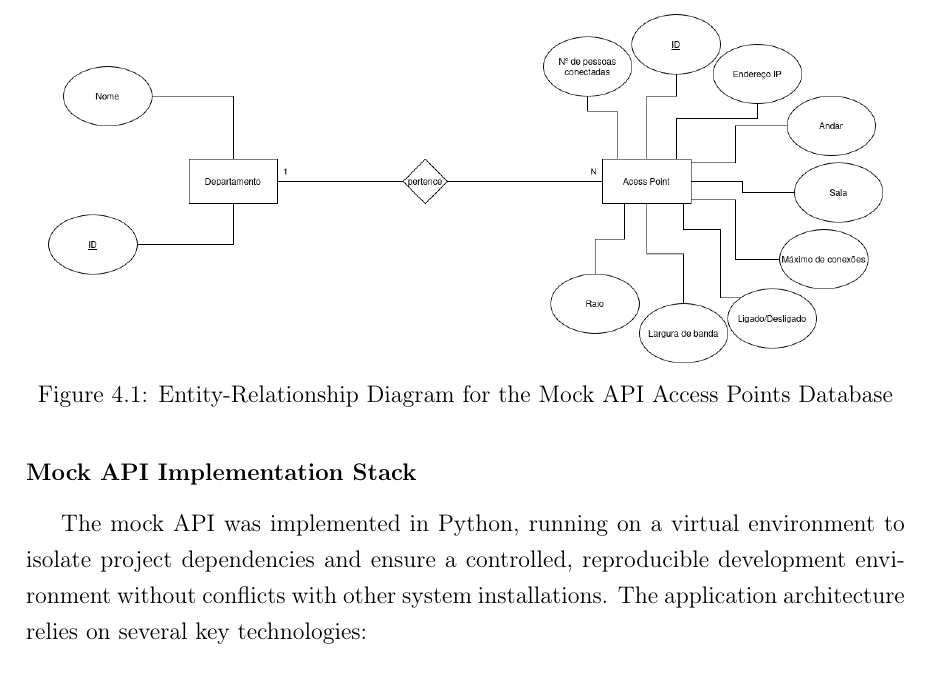
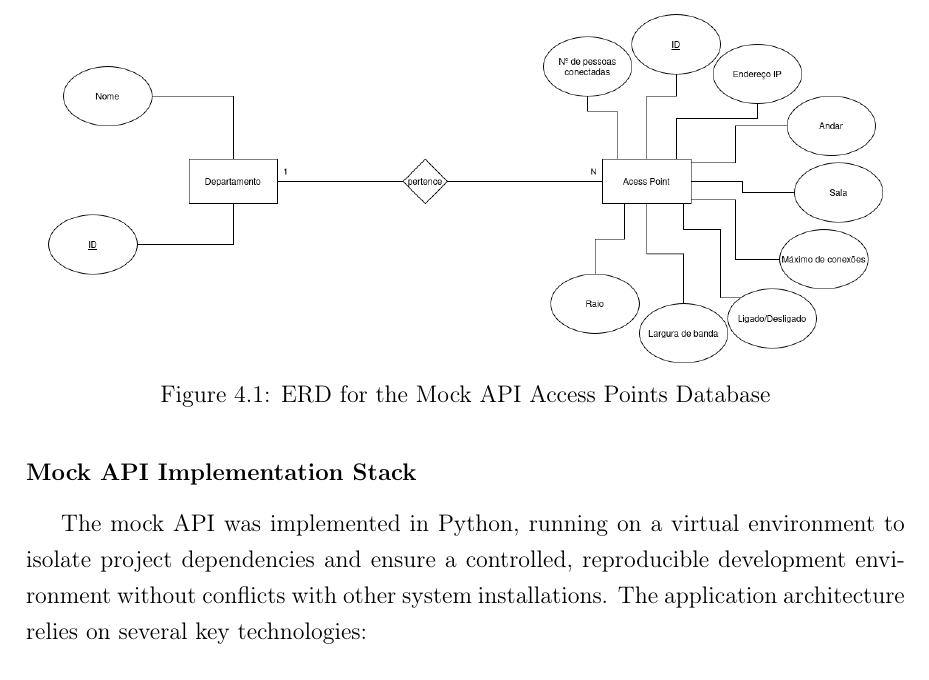
Before and after one commit to Peci-Project/Report-LaTeX, a LaTeX thesis (technical_report.tex): part of page 32 of 45, cut so that both start at the same text. Compiled offline with pdfLaTeX.

Commit message:
pequeno ajuste

```diff
--- a/technical_report.tex
+++ b/technical_report.tex
@@ -1000,7 +1000,7 @@ The ERD was designed to organise and document the database structure.
 \begin{figure}[H]
       \centering
       \includegraphics[width=0.95\textwidth]{figures/der_access_points.png}
-      \caption{Entity-Relationship Diagram for the Mock API Access Points Database}
+      \caption{ERD for the Mock API Access Points Database}
       \label{fig:mock_api_erd}
 \end{figure}
 
```
Also changed, not shown: technical_report.bbl, technical_report.pdf, technical_report.tex (2 more changed lines).
